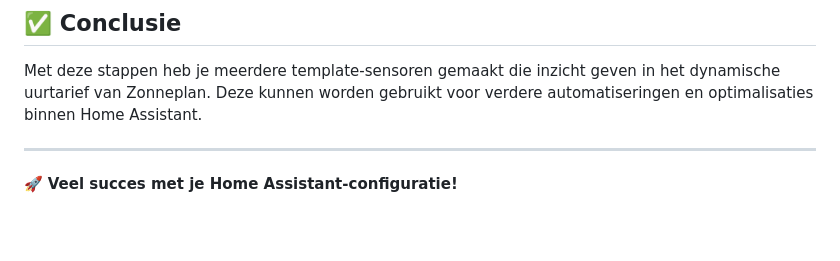
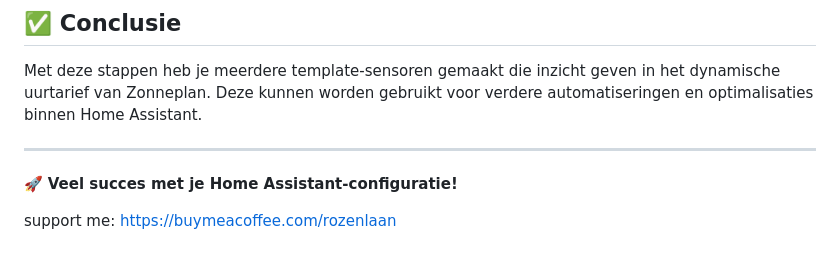
Before and after one commit to Rozenlaan/home-automation, a Markdown page: HA_Energy_Sensors/Cheapest hours.md, the part around the change. Drawn GitHub-style; blank space fills up the shorter version.

```diff
--- a/HA_Energy_Sensors/Cheapest hours.md
+++ b/HA_Energy_Sensors/Cheapest hours.md
@@ -282,3 +282,6 @@ Met deze stappen heb je meerdere template-sensoren gemaakt die inzicht geven in
 
 ---
 🚀 **Veel succes met je Home Assistant-configuratie!**
+
+support me:
+https://buymeacoffee.com/rozenlaan
```
